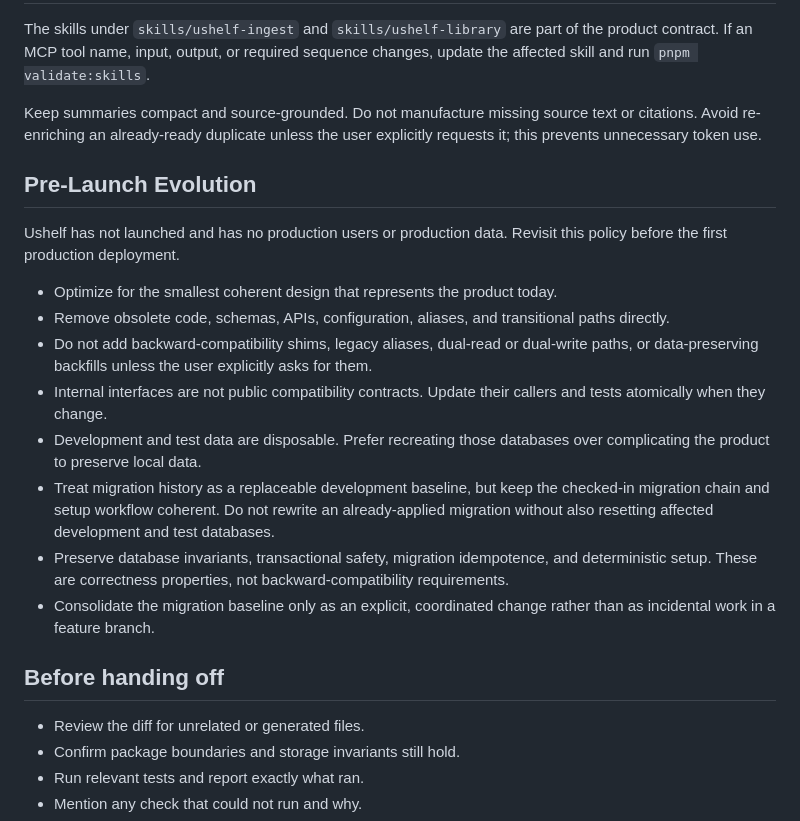
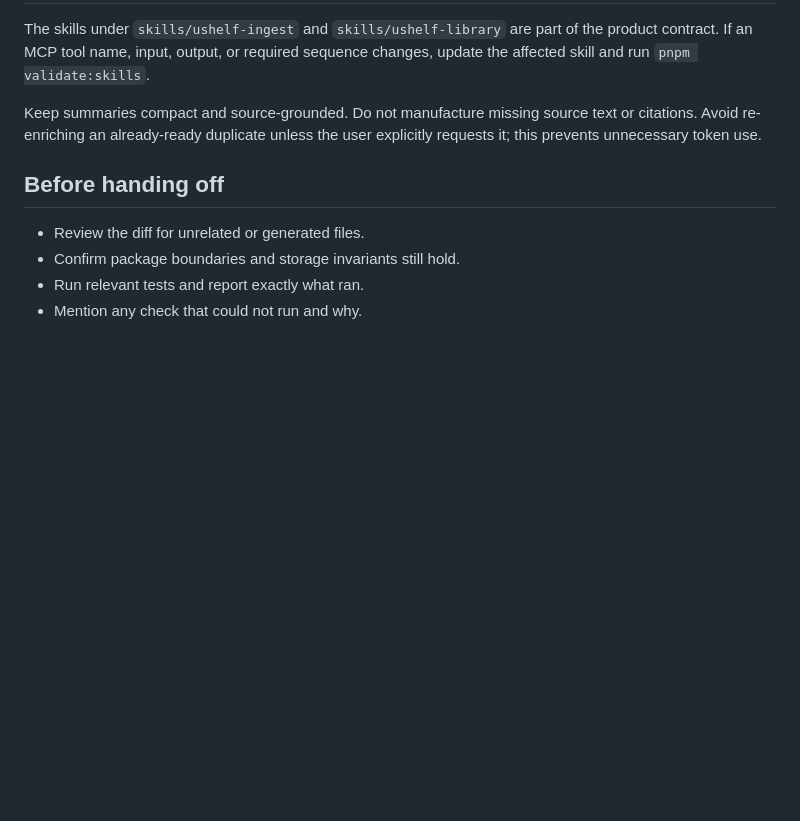
Before and after one commit to karamouche/ushelf, a Markdown page: AGENTS.md, the part around the change. GitHub-like rendering; blank space fills up the shorter version.

Commit message:
docs(agents): remove the pre-launch evolution policy
uShelf now has users and libraries to preserve, so the policy of dropping
backward compatibility and treating data as disposable no longer applies.

```diff
--- a/AGENTS.md
+++ b/AGENTS.md
@@ -135,19 +135,6 @@ The skills under `skills/ushelf-ingest` and `skills/ushelf-library` are part of
 
 Keep summaries compact and source-grounded. Do not manufacture missing source text or citations. Avoid re-enriching an already-ready duplicate unless the user explicitly requests it; this prevents unnecessary token use.
 
-## Pre-Launch Evolution
-
-Ushelf has not launched and has no production users or production data. Revisit this policy before the first production deployment.
-
-- Optimize for the smallest coherent design that represents the product today.
-- Remove obsolete code, schemas, APIs, configuration, aliases, and transitional paths directly.
-- Do not add backward-compatibility shims, legacy aliases, dual-read or dual-write paths, or data-preserving backfills unless the user explicitly asks for them.
-- Internal interfaces are not public compatibility contracts. Update their callers and tests atomically when they change.
-- Development and test data are disposable. Prefer recreating those databases over complicating the product to preserve local data.
-- Treat migration history as a replaceable development baseline, but keep the checked-in migration chain and setup workflow coherent. Do not rewrite an already-applied migration without also resetting affected development and test databases.
-- Preserve database invariants, transactional safety, migration idempotence, and deterministic setup. These are correctness properties, not backward-compatibility requirements.
-- Consolidate the migration baseline only as an explicit, coordinated change rather than as incidental work in a feature branch.
-
 ## Before handing off
 
 - Review the diff for unrelated or generated files.
```
